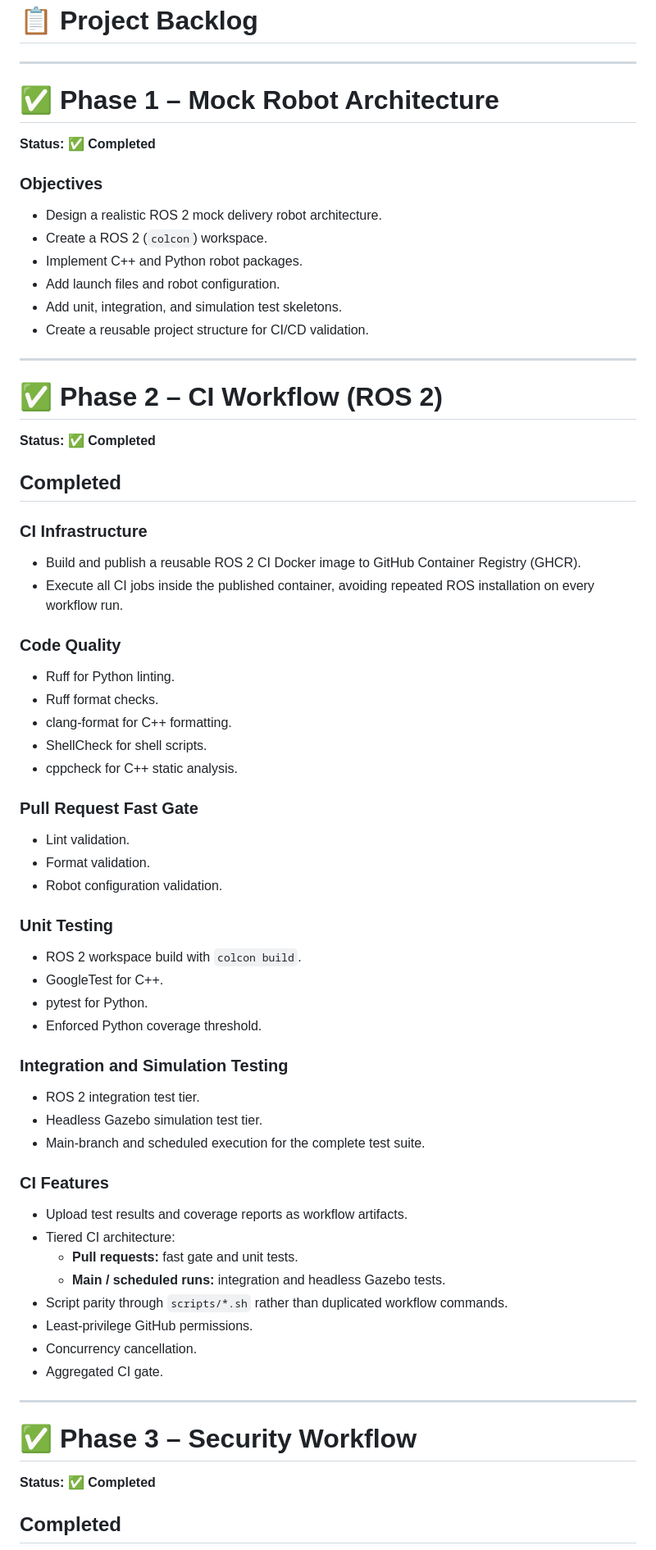
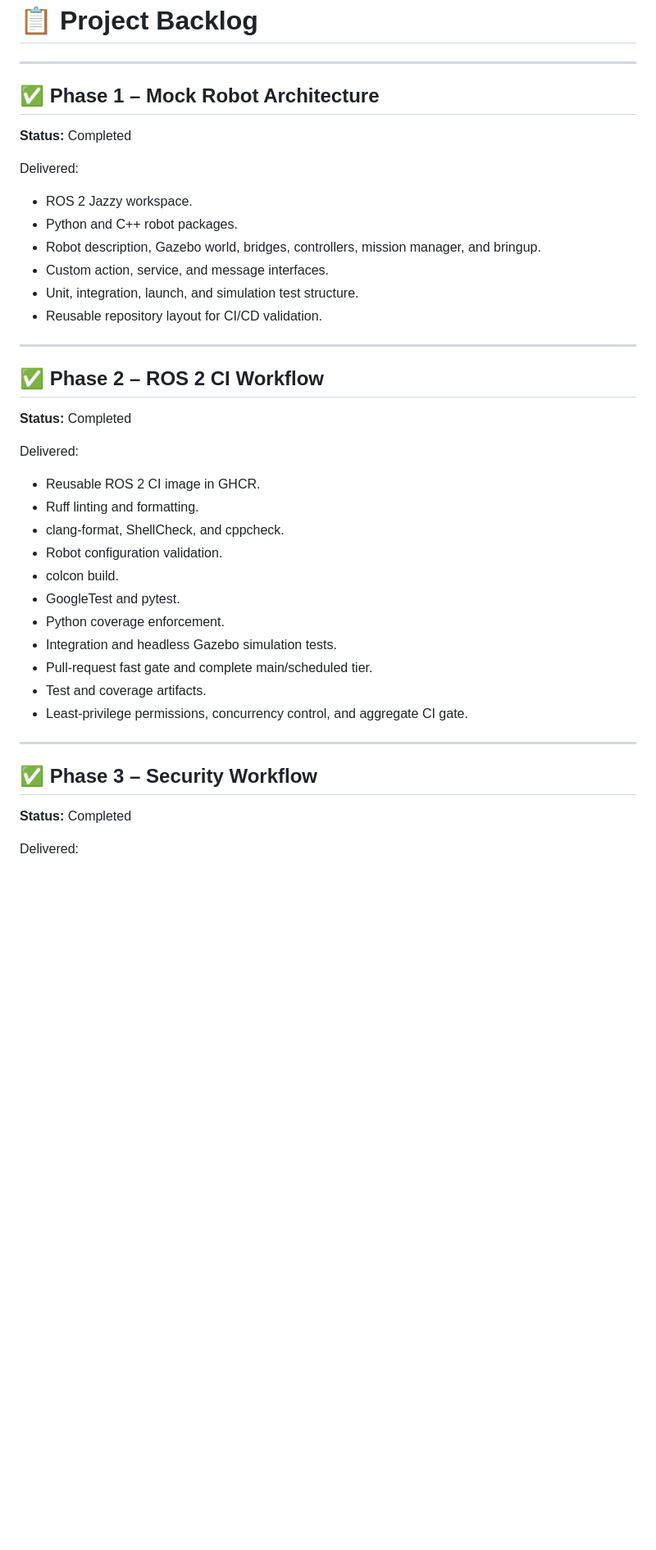
Before and after one commit to iheb-mrabet/robotek-1.2, a Markdown page: docs/backlog.md, the part around one of its changes. Shown at 82% size. Rendered like a GitHub page; blank space fills up the shorter version.

```diff
--- a/docs/backlog.md
+++ b/docs/backlog.md
@@ -2,68 +2,44 @@
 
 ---
 
-# ✅ Phase 1 – Mock Robot Architecture
+## ✅ Phase 1 – Mock Robot Architecture
 
-**Status:** ✅ **Completed**
+**Status:** Completed
 
-### Objectives
-- Design a realistic ROS 2 mock delivery robot architecture.
-- Create a ROS 2 (`colcon`) workspace.
-- Implement C++ and Python robot packages.
-- Add launch files and robot configuration.
-- Add unit, integration, and simulation test skeletons.
-- Create a reusable project structure for CI/CD validation.
+Delivered:
+
+- ROS 2 Jazzy workspace.
+- Python and C++ robot packages.
+- Robot description, Gazebo world, bridges, controllers, mission manager, and bringup.
+- Custom action, service, and message interfaces.
+- Unit, integration, launch, and simulation test structure.
+- Reusable repository layout for CI/CD validation.
 
 ---
 
-# ✅ Phase 2 – CI Workflow (ROS 2)
+## ✅ Phase 2 – ROS 2 CI Workflow
 
-**Status:** ✅ **Completed**
+**Status:** Completed
 
-## Completed
+Delivered:
 
-### CI Infrastructure
-- Build and publish a reusable ROS 2 CI Docker image to GitHub Container Registry (GHCR).
-- Execute all CI jobs inside the published container, avoiding repeated ROS installation on every workflow run.
-
-### Code Quality
-- Ruff for Python linting.
-- Ruff format checks.
-- clang-format for C++ formatting.
-- ShellCheck for shell scripts.
-- cppcheck for C++ static analysis.
-
-### Pull Request Fast Gate
-- Lint validation.
-- Format validation.
+- Reusable ROS 2 CI image in GHCR.
+- Ruff linting and formatting.
+- clang-format, ShellCheck, and cppcheck.
 - Robot configuration validation.
-
-### Unit Testing
-- ROS 2 workspace build with `colcon build`.
-- GoogleTest for C++.
-- pytest for Python.
-- Enforced Python coverage threshold.
-
-### Integration and Simulation Testing
-- ROS 2 integration test tier.
-- Headless Gazebo simulation test tier.
-- Main-branch and scheduled execution for the complete test suite.
-
-### CI Features
-- Upload test results and coverage reports as workflow artifacts.
-- Tiered CI architecture:
-  - **Pull requests:** fast gate and unit tests.
-  - **Main / scheduled runs:** integration and headless Gazebo tests.
-- Script parity through `scripts/*.sh` rather than duplicated workflow commands.
-- Least-privilege GitHub permissions.
-- Concurrency cancellation.
-- Aggregated CI gate.
+- colcon build.
+- GoogleTest and pytest.
+- Python coverage enforcement.
+- Integration and headless Gazebo simulation tests.
+- Pull-request fast gate and complete main/scheduled tier.
+- Test and coverage artifacts.
+- Least-privilege permissions, concurrency control, and aggregate CI gate.
 
 ---
 
-# ✅ Phase 3 – Security Workflow
+## ✅ Phase 3 – Security Workflow
 
-**Status:** ✅ **Completed**
+**Status:** Completed
 
-## Completed
+Delivered:
 
```
Also changed, not shown: other parts of docs/backlog.md (+265 -208 lines).
